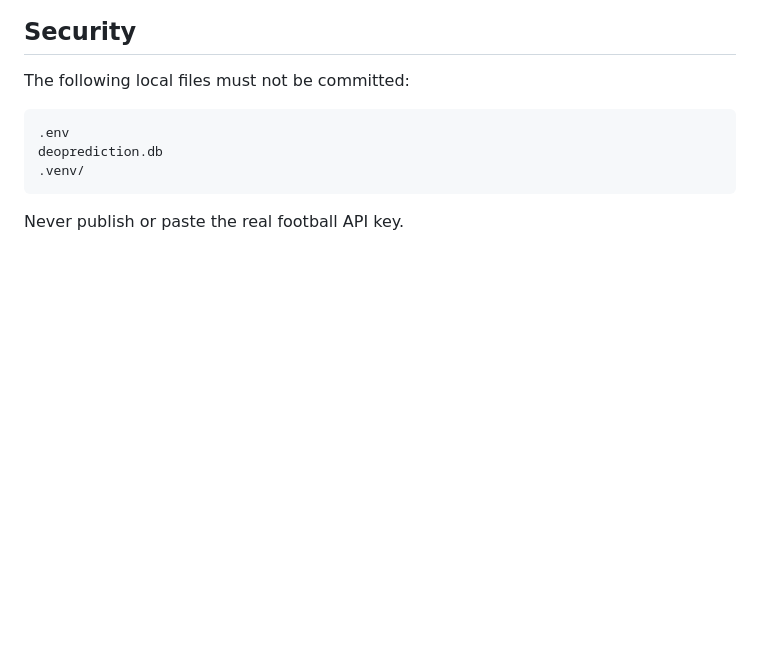
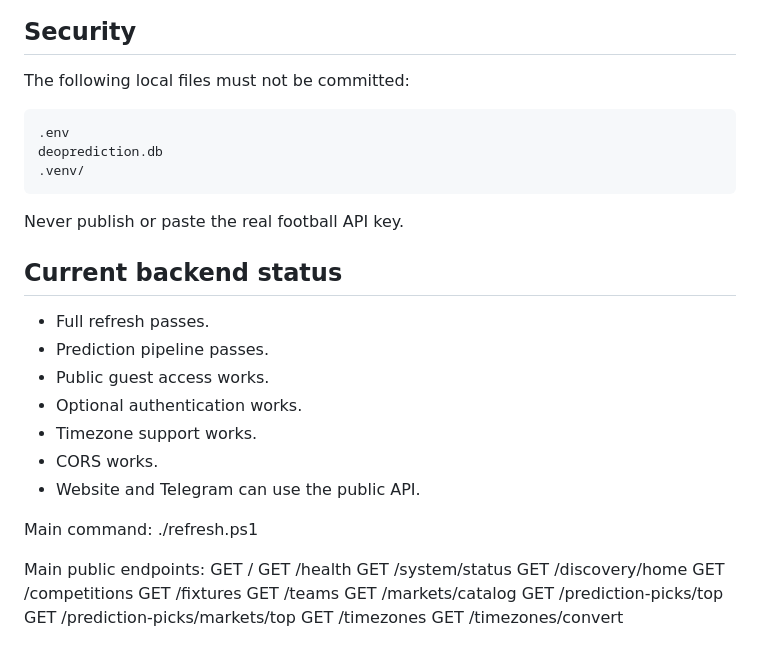
Before and after one commit to jauntyhadex/deoprediction, a Markdown page: README.md, the part around the change. GitHub-like rendering; blank space fills up the shorter version.

Commit message:
Document current backend status

````diff
--- a/README.md
+++ b/README.md
@@ -195,3 +195,29 @@ deoprediction.db
 ```
 
 Never publish or paste the real football API key.
+## Current backend status
+
+- Full refresh passes.
+- Prediction pipeline passes.
+- Public guest access works.
+- Optional authentication works.
+- Timezone support works.
+- CORS works.
+- Website and Telegram can use the public API.
+
+Main command:
+./refresh.ps1
+
+Main public endpoints:
+GET /
+GET /health
+GET /system/status
+GET /discovery/home
+GET /competitions
+GET /fixtures
+GET /teams
+GET /markets/catalog
+GET /prediction-picks/top
+GET /prediction-picks/markets/top
+GET /timezones
+GET /timezones/convert
````
